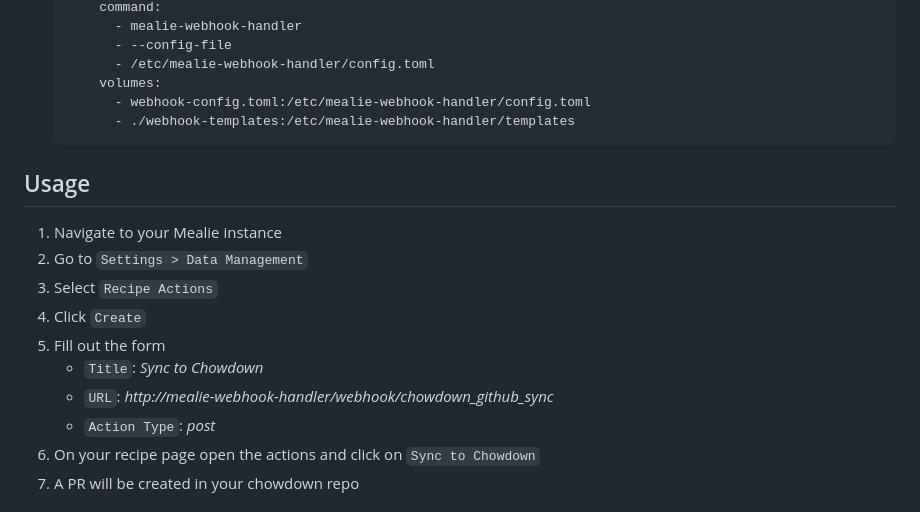
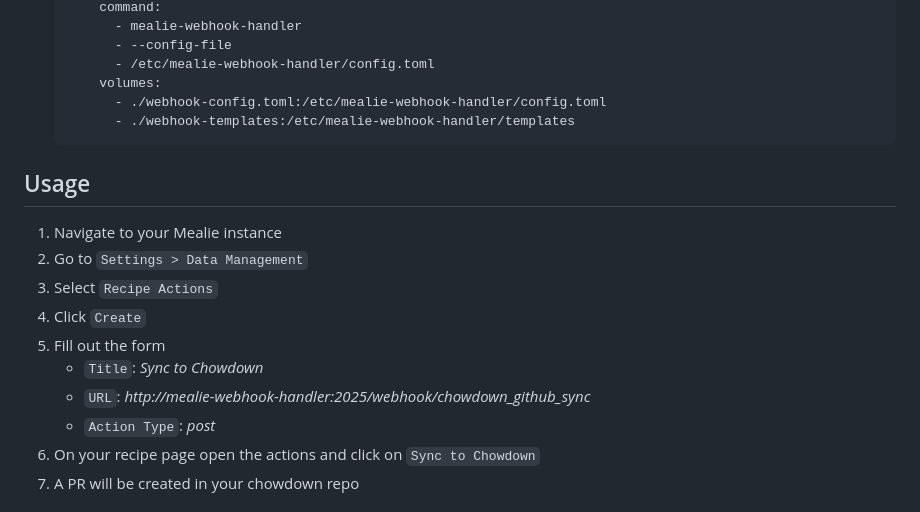
Before and after one commit to timo-reymann/mealie-webhook-handler, a Markdown page: README.md, the part around the change. Rendered like a GitHub page.

Commit message:
docs: Adjust README instructions

````diff
--- a/README.md
+++ b/README.md
@@ -88,7 +88,7 @@ It's recommended to install it next to your mealie instance using docker-compose
          - --config-file
          - /etc/mealie-webhook-handler/config.toml
        volumes:
-         - webhook-config.toml:/etc/mealie-webhook-handler/config.toml
+         - ./webhook-config.toml:/etc/mealie-webhook-handler/config.toml
          - ./webhook-templates:/etc/mealie-webhook-handler/templates
     ```
 
@@ -100,7 +100,7 @@ It's recommended to install it next to your mealie instance using docker-compose
 4. Click `Create`
 5. Fill out the form
     - `Title`: *Sync to Chowdown*
-    - `URL`: *http://mealie-webhook-handler/webhook/chowdown_github_sync*
+    - `URL`: *http://mealie-webhook-handler:2025/webhook/chowdown_github_sync*
     - `Action Type`: *post*
 6. On your recipe page open the actions and click on `Sync to Chowdown`
 7. A PR will be created in your chowdown repo
````
